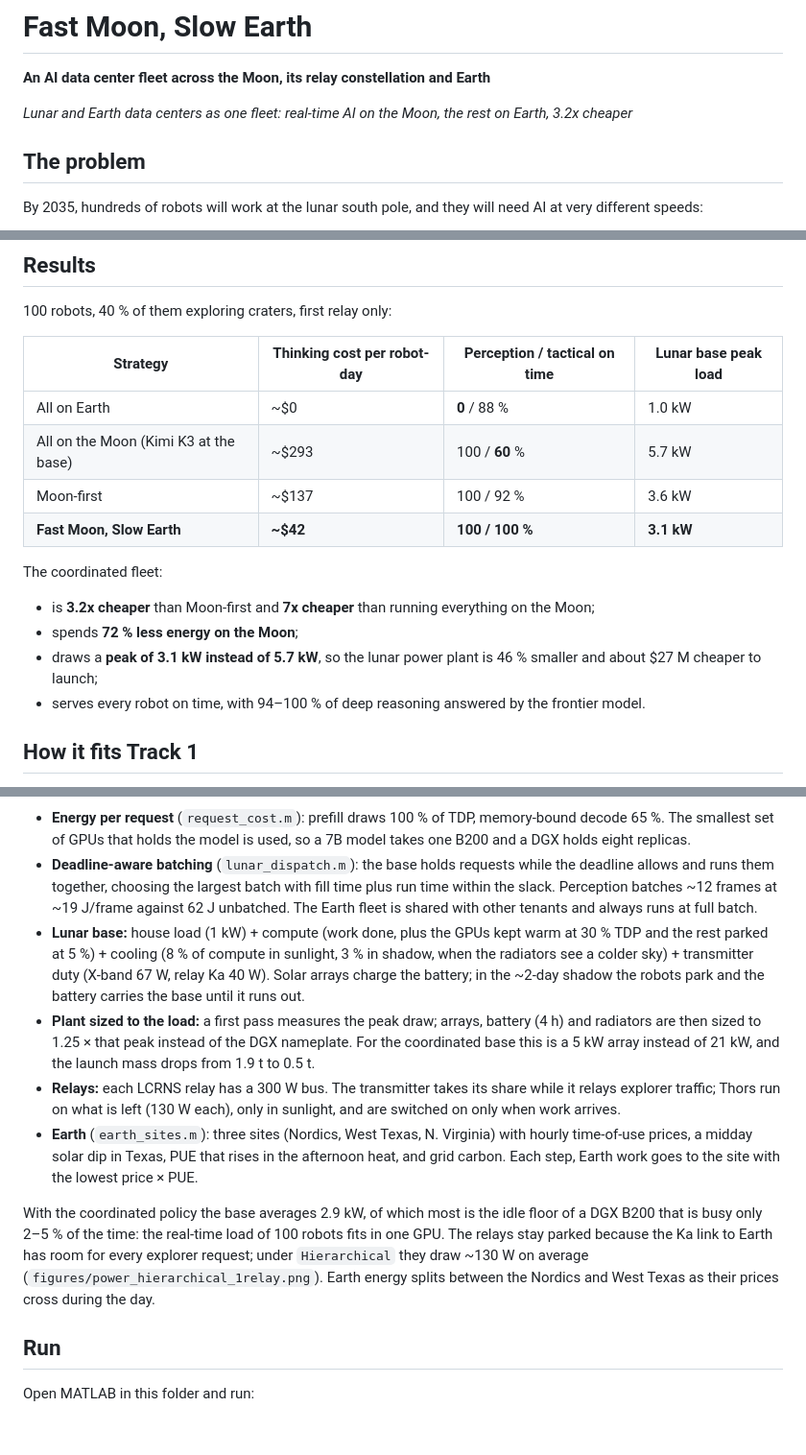
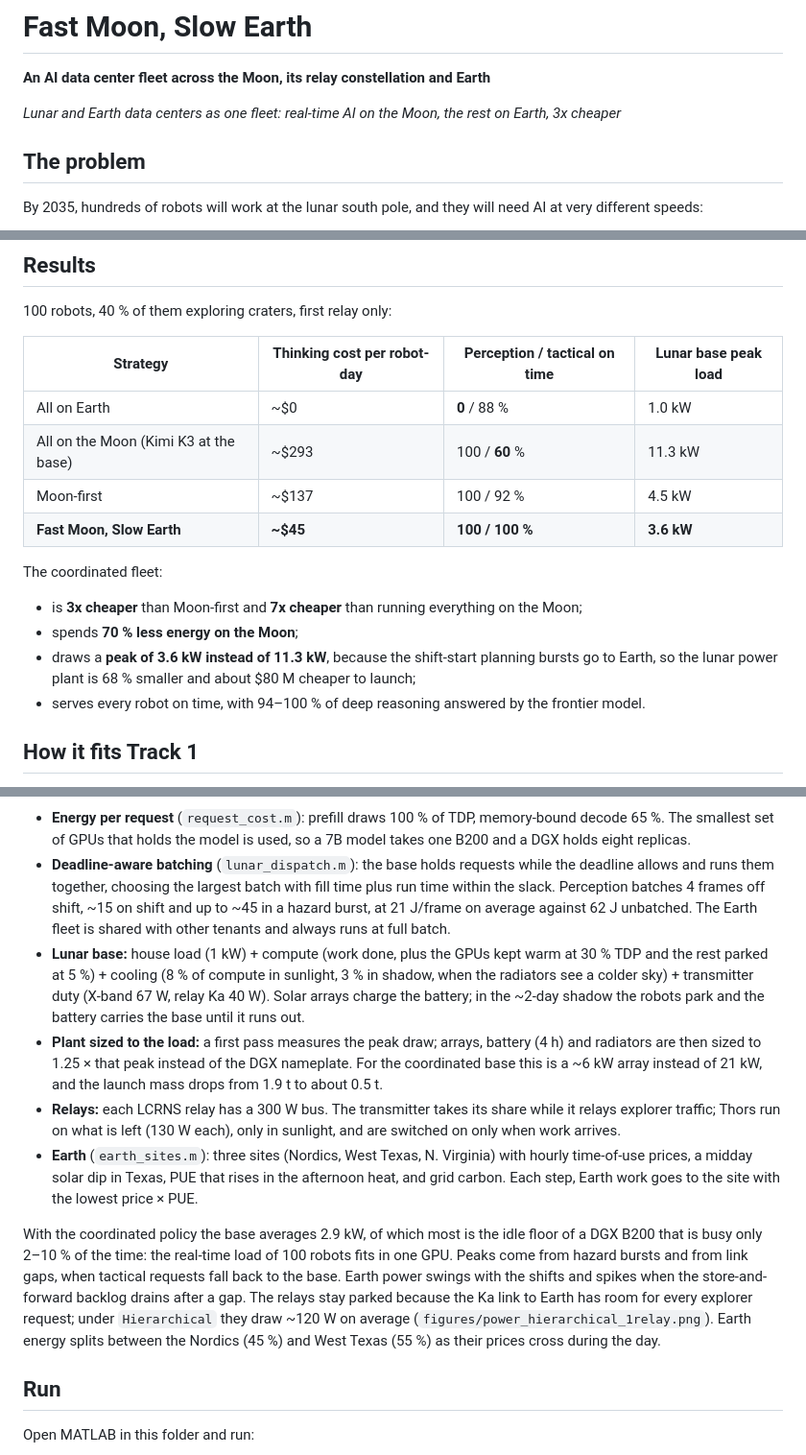
Before and after one commit to ebaenamar/lunar-inference-hack, a Markdown page: README.md, 3 parts joined by grey strips. Shown at 96% size. GitHub-like rendering; blank space fills up the shorter version.

```diff
--- a/README.md
+++ b/README.md
@@ -1,7 +1,7 @@
 # Fast Moon, Slow Earth
 **An AI data center fleet across the Moon, its relay constellation and Earth**
 
-*Lunar and Earth data centers as one fleet: real-time AI on the Moon, the rest on Earth, 3.2x cheaper*
+*Lunar and Earth data centers as one fleet: real-time AI on the Moon, the rest on Earth, 3x cheaper*
 
 ## The problem
 By 2035, hundreds of robots will work at the lunar south pole, and they will need AI at very different speeds:
@@ -44,14 +44,14 @@ It produces a 3D animation of the fleet, a robot's-eye video of each thought tra
 | Strategy | Thinking cost per robot-day | Perception / tactical on time | Lunar base peak load |
 |---|---|---|---|
 | All on Earth | ~$0 | **0** / 88 % | 1.0 kW |
-| All on the Moon (Kimi K3 at the base) | ~$293 | 100 / **60** % | 5.7 kW |
-| Moon-first | ~$137 | 100 / 92 % | 3.6 kW |
-| **Fast Moon, Slow Earth** | **~$42** | **100 / 100 %** | **3.1 kW** |
+| All on the Moon (Kimi K3 at the base) | ~$293 | 100 / **60** % | 11.3 kW |
+| Moon-first | ~$137 | 100 / 92 % | 4.5 kW |
+| **Fast Moon, Slow Earth** | **~$45** | **100 / 100 %** | **3.6 kW** |
 
 The coordinated fleet:
-- is **3.2x cheaper** than Moon-first and **7x cheaper** than running everything on the Moon;
-- spends **72 % less energy on the Moon**;
-- draws a **peak of 3.1 kW instead of 5.7 kW**, so the lunar power plant is 46 % smaller and about $27 M cheaper to launch;
+- is **3x cheaper** than Moon-first and **7x cheaper** than running everything on the Moon;
+- spends **70 % less energy on the Moon**;
+- draws a **peak of 3.6 kW instead of 11.3 kW**, because the shift-start planning bursts go to Earth, so the lunar power plant is 68 % smaller and about $80 M cheaper to launch;
 - serves every robot on time, with 94–100 % of deep reasoning answered by the frontier model.
 
 ## How it fits Track 1
@@ -97,13 +99,13 @@ Power is not a constant: every 5-minute step, each data center draws what its cu
 ![power](figures/power_coordinated_1relay.png)
 
 - **Energy per request** (`request_cost.m`): prefill draws 100 % of TDP, memory-bound decode 65 %. The smallest set of GPUs that holds the model is used, so a 7B model takes one B200 and a DGX holds eight replicas.
-- **Deadline-aware batching** (`lunar_dispatch.m`): the base holds requests while the deadline allows and runs them together, choosing the largest batch with fill time plus run time within the slack. Perception batches ~12 frames at ~19 J/frame against 62 J unbatched. The Earth fleet is shared with other tenants and always runs at full batch.
+- **Deadline-aware batching** (`lunar_dispatch.m`): the base holds requests while the deadline allows and runs them together, choosing the largest batch with fill time plus run time within the slack. Perception batches 4 frames off shift, ~15 on shift and up to ~45 in a hazard burst, at 21 J/frame on average against 62 J unbatched. The Earth fleet is shared with other tenants and always runs at full batch.
 - **Lunar base:** house load (1 kW) + compute (work done, plus the GPUs kept warm at 30 % TDP and the rest parked at 5 %) + cooling (8 % of compute in sunlight, 3 % in shadow, when the radiators see a colder sky) + transmitter duty (X-band 67 W, relay Ka 40 W). Solar arrays charge the battery; in the ~2-day shadow the robots park and the battery carries the base until it runs out.
-- **Plant sized to the load:** a first pass measures the peak draw; arrays, battery (4 h) and radiators are then sized to 1.25 × that peak instead of the DGX nameplate. For the coordinated base this is a 5 kW array instead of 21 kW, and the launch mass drops from 1.9 t to 0.5 t.
+- **Plant sized to the load:** a first pass measures the peak draw; arrays, battery (4 h) and radiators are then sized to 1.25 × that peak instead of the DGX nameplate. For the coordinated base this is a ~6 kW array instead of 21 kW, and the launch mass drops from 1.9 t to about 0.5 t.
 - **Relays:** each LCRNS relay has a 300 W bus. The transmitter takes its share while it relays explorer traffic; Thors run on what is left (130 W each), only in sunlight, and are switched on only when work arrives.
 - **Earth** (`earth_sites.m`): three sites (Nordics, West Texas, N. Virginia) with hourly time-of-use prices, a midday solar dip in Texas, PUE that rises in the afternoon heat, and grid carbon. Each step, Earth work goes to the site with the lowest price × PUE.
 
-With the coordinated policy the base averages 2.9 kW, of which most is the idle floor of a DGX B200 that is busy only 2–5 % of the time: the real-time load of 100 robots fits in one GPU. The relays stay parked because the Ka link to Earth has room for every explorer request; under `Hierarchical` they draw ~130 W on average (`figures/power_hierarchical_1relay.png`). Earth energy splits between the Nordics and West Texas as their prices cross during the day.
+With the coordinated policy the base averages 2.9 kW, of which most is the idle floor of a DGX B200 that is busy only 2–10 % of the time: the real-time load of 100 robots fits in one GPU. Peaks come from hazard bursts and from link gaps, when tactical requests fall back to the base. Earth power swings with the shifts and spikes when the store-and-forward backlog drains after a gap. The relays stay parked because the Ka link to Earth has room for every explorer request; under `Hierarchical` they draw ~120 W on average (`figures/power_hierarchical_1relay.png`). Earth energy splits between the Nordics (45 %) and West Texas (55 %) as their prices cross during the day.
 
 ## Run
 
```
Also changed, not shown: other parts of README.md (+7 -5 lines), PITCH.md (+40 -7 lines), figures/power_1relay.png, figures/power_5relays.png, figures/power_coordinated_1relay.png, figures/power_hierarchical_1relay.png, figures/savings_1relay.png, 4 other files.
